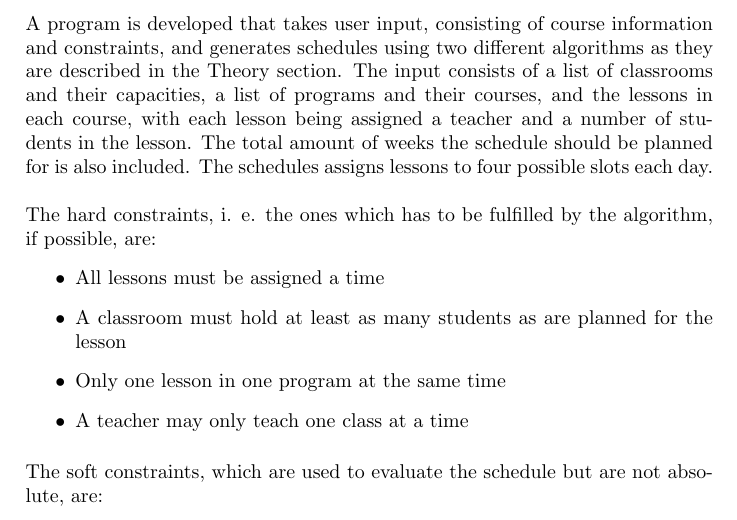
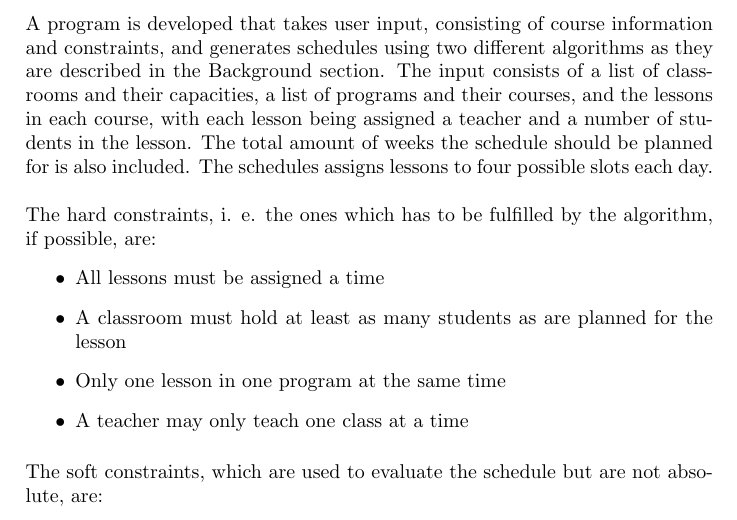
Before and after one commit to hugoflug/schedule, a LaTeX paper (latex/report.tex): part of page 8 of 17, cut so that both start at the same text. Compiled offline with pdfLaTeX.

Commit message:
Theory -> Background

```diff
--- a/latex/report.tex
+++ b/latex/report.tex
@@ -76,7 +76,7 @@ In Tabu Search, we keep track of previously visited solutions in a tabu list. An
 
 \pagebreak
 \section{Method}
-A program is developed that takes user input, consisting of course information and constraints, and generates schedules using two different algorithms as they are described in the Theory section. The input consists of a list of classrooms and their capacities, a list of programs and their courses, and the lessons in each course, with each lesson being assigned a teacher and a number of students in the lesson. The total amount of weeks the schedule should be planned for is also included.
+A program is developed that takes user input, consisting of course information and constraints, and generates schedules using two different algorithms as they are described in the Background section. The input consists of a list of classrooms and their capacities, a list of programs and their courses, and the lessons in each course, with each lesson being assigned a teacher and a number of students in the lesson. The total amount of weeks the schedule should be planned for is also included.
 The schedules assigns lessons to four possible slots each day. \\\\
 The hard constraints, i. e. the ones which has to be fulfilled by the algorithm, if possible, are:
 \begin{itemize}
```
